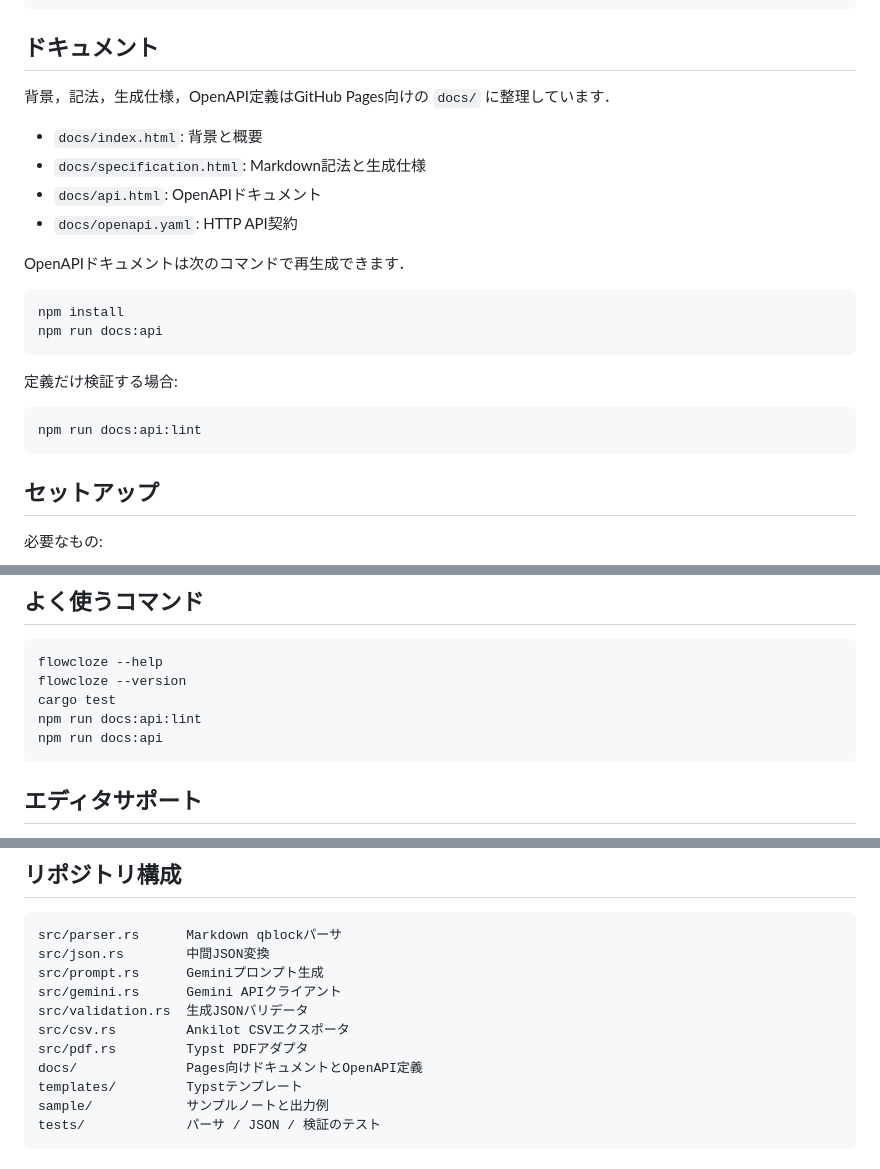
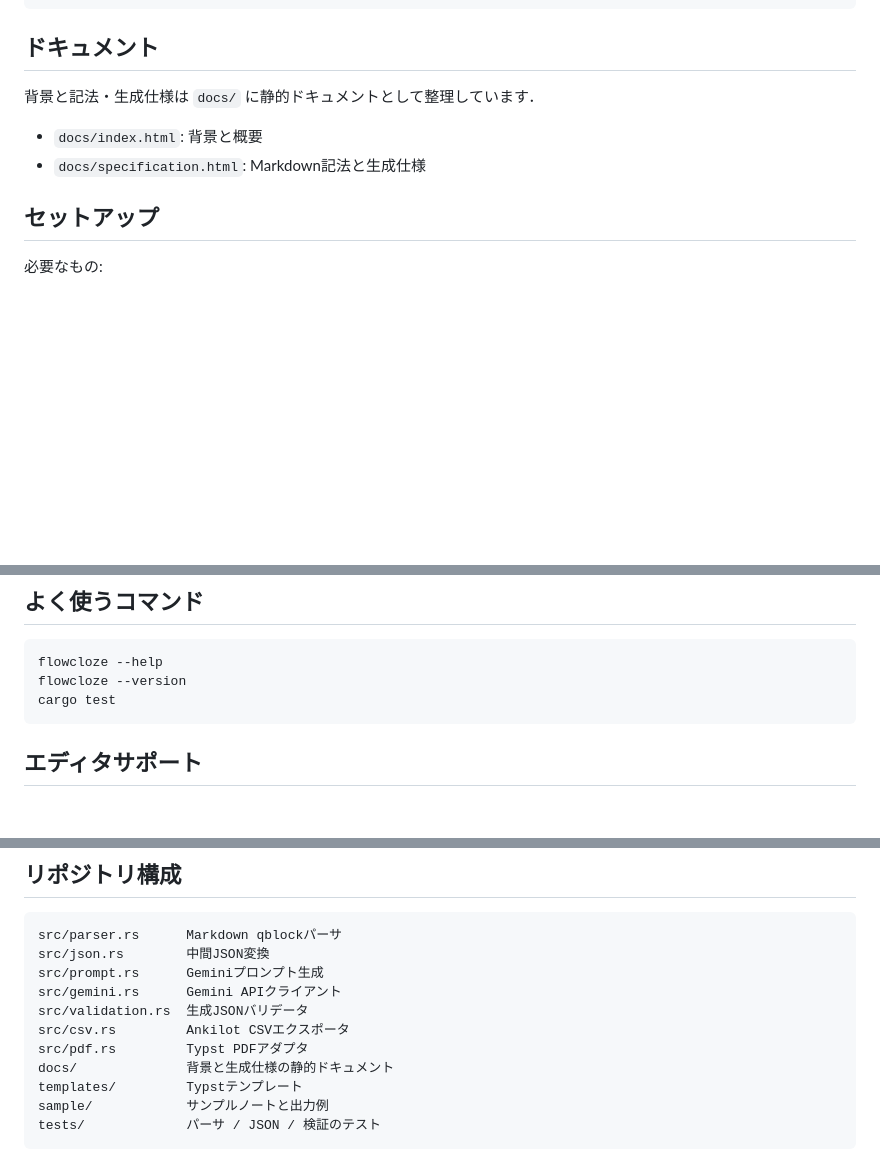
Before and after one commit to sankaku789/FlowCloze, a Markdown page: README.md, 3 parts joined by grey strips. Rendered like a GitHub page; blank space fills up the shorter version.

Commit message:
docs: remove OpenAPI documentation references

````diff
--- a/README.md
+++ b/README.md
@@ -16,25 +16,10 @@ Markdown note
 
 ## ドキュメント
 
-背景，記法，生成仕様，OpenAPI定義はGitHub Pages向けの `docs/` に整理しています．
+背景と記法・生成仕様は `docs/` に静的ドキュメントとして整理しています．
 
 - `docs/index.html`: 背景と概要
 - `docs/specification.html`: Markdown記法と生成仕様
-- `docs/api.html`: OpenAPIドキュメント
-- `docs/openapi.yaml`: HTTP API契約
-
-OpenAPIドキュメントは次のコマンドで再生成できます．
-
-```bash
-npm install
-npm run docs:api
-```
-
-定義だけ検証する場合:
-
-```bash
-npm run docs:api:lint
-```
 
 ## セットアップ
 
@@ -209,8 +194,6 @@ flowcloze csv -o sample/sample.csv sample/generated.json
 flowcloze --help
 flowcloze --version
 cargo test
-npm run docs:api:lint
-npm run docs:api
 ```
 
 ## エディタサポート
@@ -243,7 +226,7 @@ src/gemini.rs      Gemini APIクライアント
 src/validation.rs  生成JSONバリデータ
 src/csv.rs         Ankilot CSVエクスポータ
 src/pdf.rs         Typst PDFアダプタ
-docs/              Pages向けドキュメントとOpenAPI定義
+docs/              背景と生成仕様の静的ドキュメント
 templates/         Typstテンプレート
 sample/            サンプルノートと出力例
 tests/             パーサ / JSON / 検証のテスト
````
